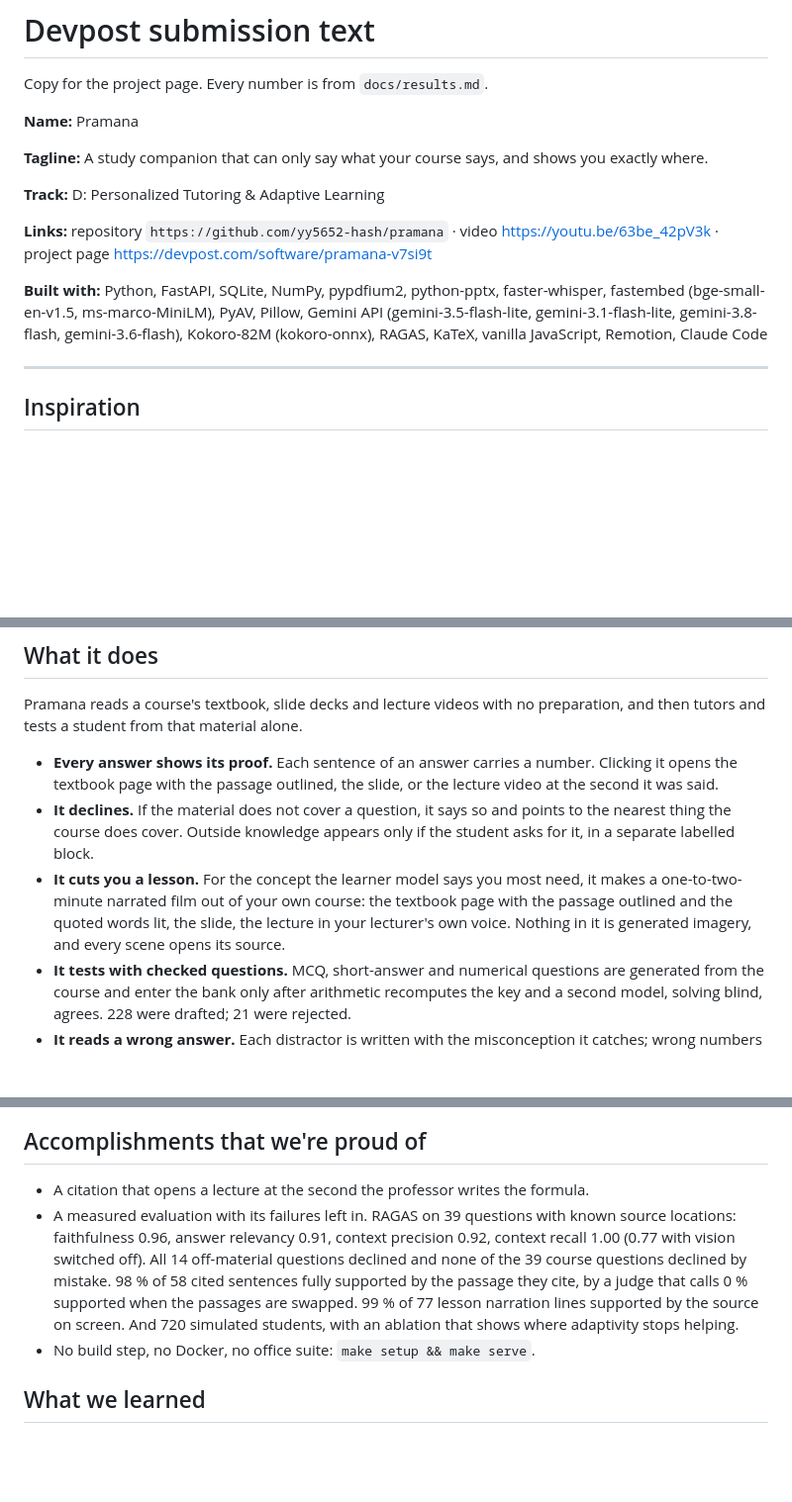
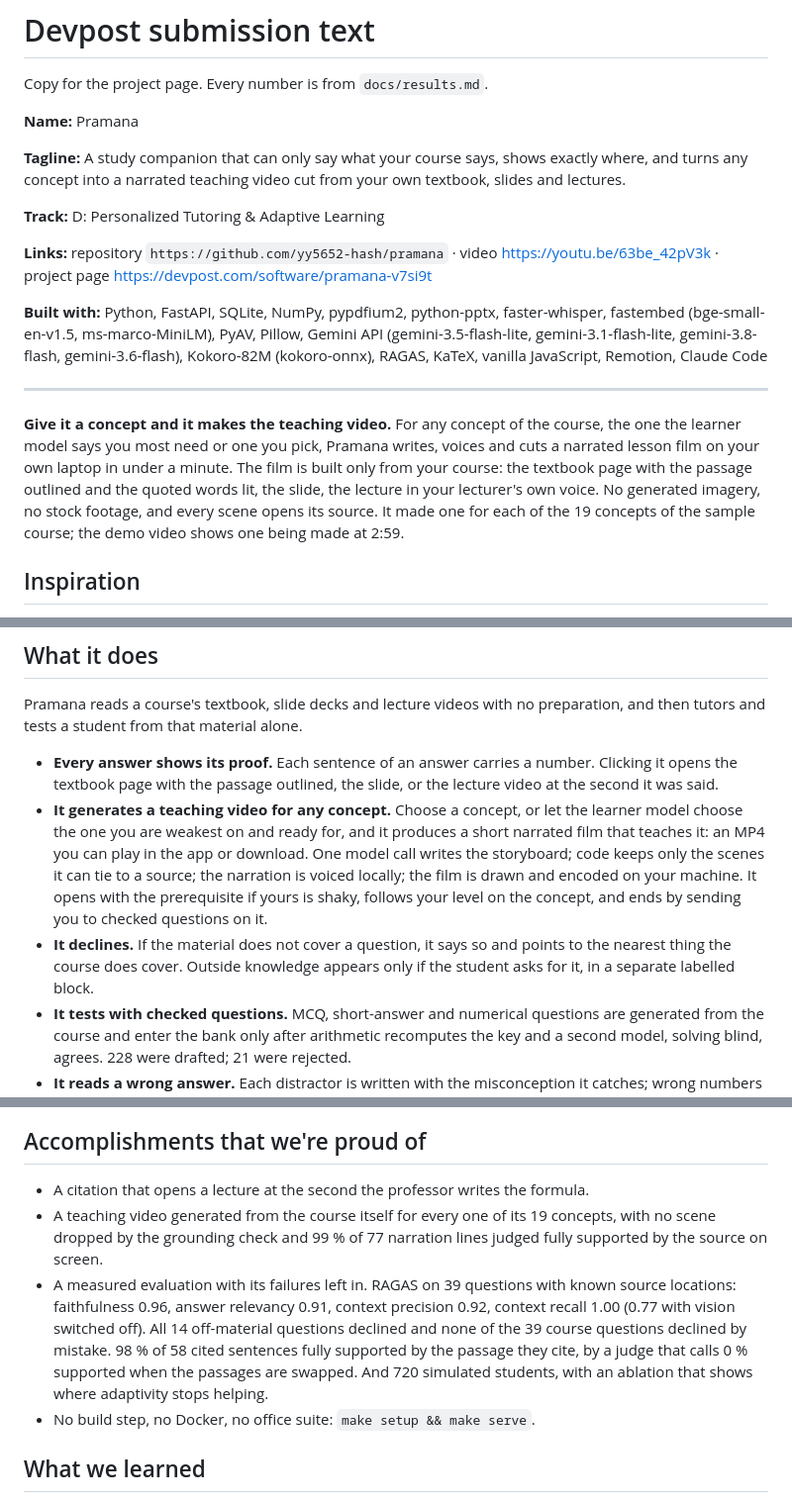
Before and after one commit to yy5652-hash/pramana, a Markdown page: docs/submission.md, 3 parts joined by grey strips. Shown at 99% size. Drawn GitHub-style; blank space fills up the shorter version.

Commit message:
Say first that Pramana makes the teaching video for a concept
The README and the copy of the project page now open with the lesson films:
for any concept, a narrated teaching video written, voiced and cut from the
course's own pages, slides and lecture clips.

Co-Authored-By: Claude Opus 5.5 <noreply@anthropic.com>

```diff
--- a/docs/submission.md
+++ b/docs/submission.md
@@ -4,7 +4,7 @@ Copy for the project page. Every number is from `docs/results.md`.
 
 **Name:** Pramana
 
-**Tagline:** A study companion that can only say what your course says, and shows you exactly where.
+**Tagline:** A study companion that can only say what your course says, shows exactly where, and turns any concept into a narrated teaching video cut from your own textbook, slides and lectures.
 
 **Track:** D: Personalized Tutoring & Adaptive Learning
 
@@ -16,6 +16,14 @@ gemini-3.1-flash-lite, gemini-3.8-flash, gemini-3.6-flash), Kokoro-82M (kokoro-o
 vanilla JavaScript, Remotion, Claude Code
 
 ---
+
+**Give it a concept and it makes the teaching video.** For any concept of the course, the
+one the learner model says you most need or one you pick, Pramana writes, voices and cuts a
+narrated lesson film on your own laptop in under a minute. The film is built only from your
+course: the textbook page with the passage outlined and the quoted words lit, the slide, the
+lecture in your lecturer's own voice. No generated imagery, no stock footage, and every
+scene opens its source. It made one for each of the 19 concepts of the sample course; the
+demo video shows one being made at 2:59.
 
 ## Inspiration
 
@@ -35,13 +43,16 @@ then tutors and tests a student from that material alone.
 - **Every answer shows its proof.** Each sentence of an answer carries a number. Clicking it
   opens the textbook page with the passage outlined, the slide, or the lecture video at the
   second it was said.
+- **It generates a teaching video for any concept.** Choose a concept, or let the learner
+  model choose the one you are weakest on and ready for, and it produces a short narrated
+  film that teaches it: an MP4 you can play in the app or download. One model call writes
+  the storyboard; code keeps only the scenes it can tie to a source; the narration is voiced
+  locally; the film is drawn and encoded on your machine. It opens with the prerequisite if
+  yours is shaky, follows your level on the concept, and ends by sending you to checked
+  questions on it.
 - **It declines.** If the material does not cover a question, it says so and points to the
   nearest thing the course does cover. Outside knowledge appears only if the student asks
   for it, in a separate labelled block.
-- **It cuts you a lesson.** For the concept the learner model says you most need, it makes
-  a one-to-two-minute narrated film out of your own course: the textbook page with the
-  passage outlined and the quoted words lit, the slide, the lecture in your lecturer's own
-  voice. Nothing in it is generated imagery, and every scene opens its source.
 - **It tests with checked questions.** MCQ, short-answer and numerical questions are
   generated from the course and enter the bank only after arithmetic recomputes the key and
   a second model, solving blind, agrees. 228 were drafted; 21 were rejected.
@@ -106,12 +117,15 @@ committed cache without an API key.
 ## Accomplishments that we're proud of
 
 - A citation that opens a lecture at the second the professor writes the formula.
+- A teaching video generated from the course itself for every one of its 19 concepts, with
+  no scene dropped by the grounding check and 99 % of 77 narration lines judged fully
+  supported by the source on screen.
 - A measured evaluation with its failures left in. RAGAS on 39 questions with known source
   locations: faithfulness 0.96, answer relevancy 0.91, context precision 0.92, context
   recall 1.00 (0.77 with vision switched off). All 14 off-material questions declined and
   none of the 39 course questions declined by mistake. 98 % of 58 cited sentences fully
   supported by the passage they cite, by a judge that calls 0 % supported when the passages
-  are swapped. 99 % of 77 lesson narration lines supported by the source on screen. And 720
+  are swapped. And 720
   simulated students, with an ablation that shows where adaptivity stops helping.
 - No build step, no Docker, no office suite: `make setup && make serve`.
 
```
Also changed, not shown: README.md (+8 -2 lines).
